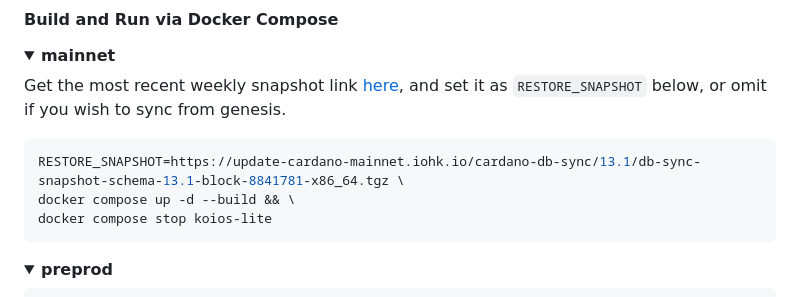
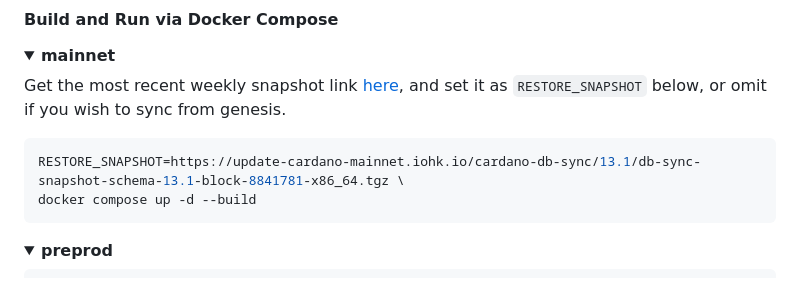
Before and after one commit to xray-network/xray-graph-koios-tiny, a Markdown page: README.md, the part around the change. Rendered like a GitHub page; folded sections open.

````diff
--- a/README.md
+++ b/README.md
@@ -22,8 +22,7 @@ cp .env.example .env
 Get the most recent weekly snapshot link [here](https://update-cardano-mainnet.iohk.io/cardano-db-sync/index.html#13.1/), and set it as `RESTORE_SNAPSHOT` below, or omit if you wish to sync from genesis.
 ``` console
 RESTORE_SNAPSHOT=https://update-cardano-mainnet.iohk.io/cardano-db-sync/13.1/db-sync-snapshot-schema-13.1-block-8841781-x86_64.tgz \
-docker compose up -d --build && \
-docker compose stop koios-lite
+docker compose up -d --build
 ```
 
 </details>
````
